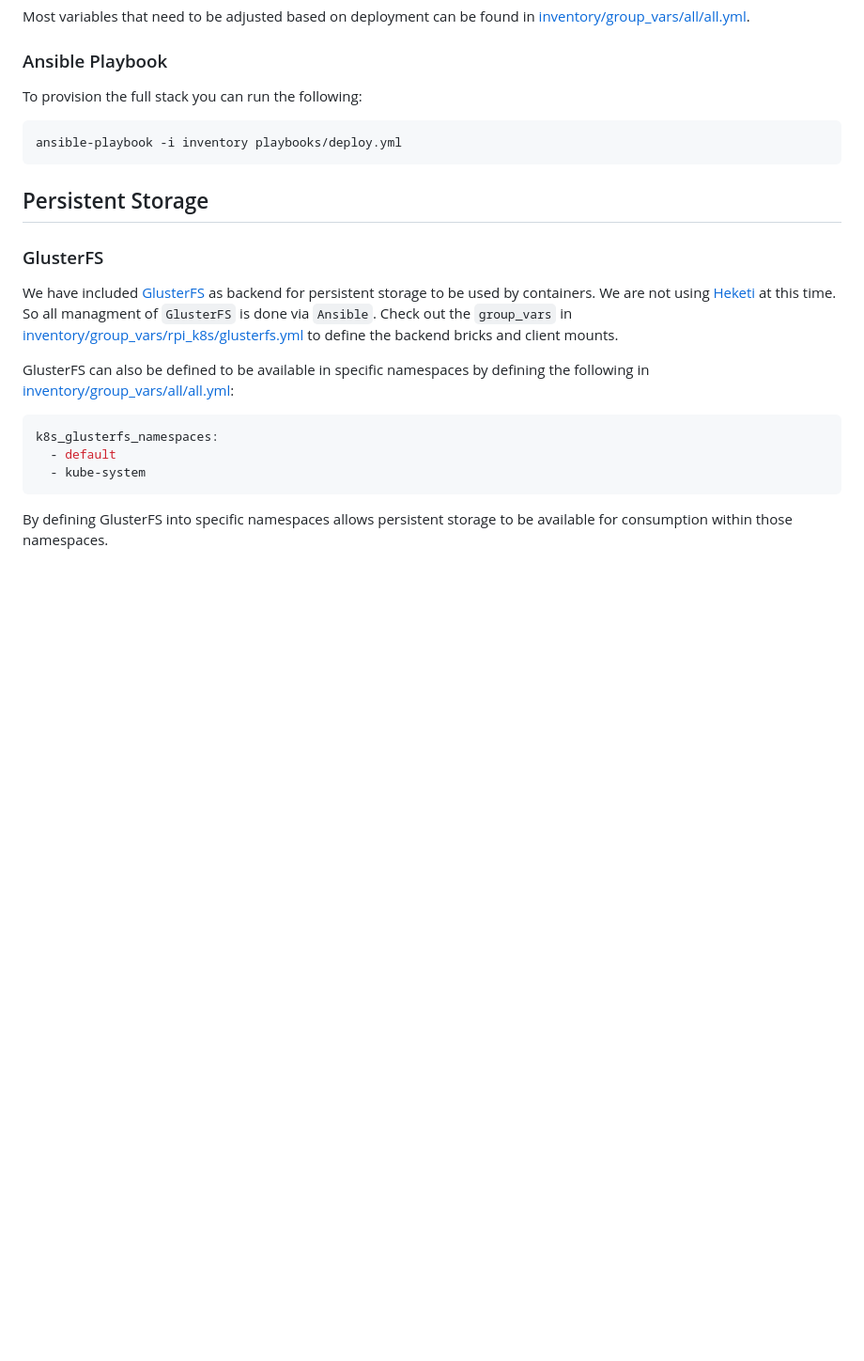
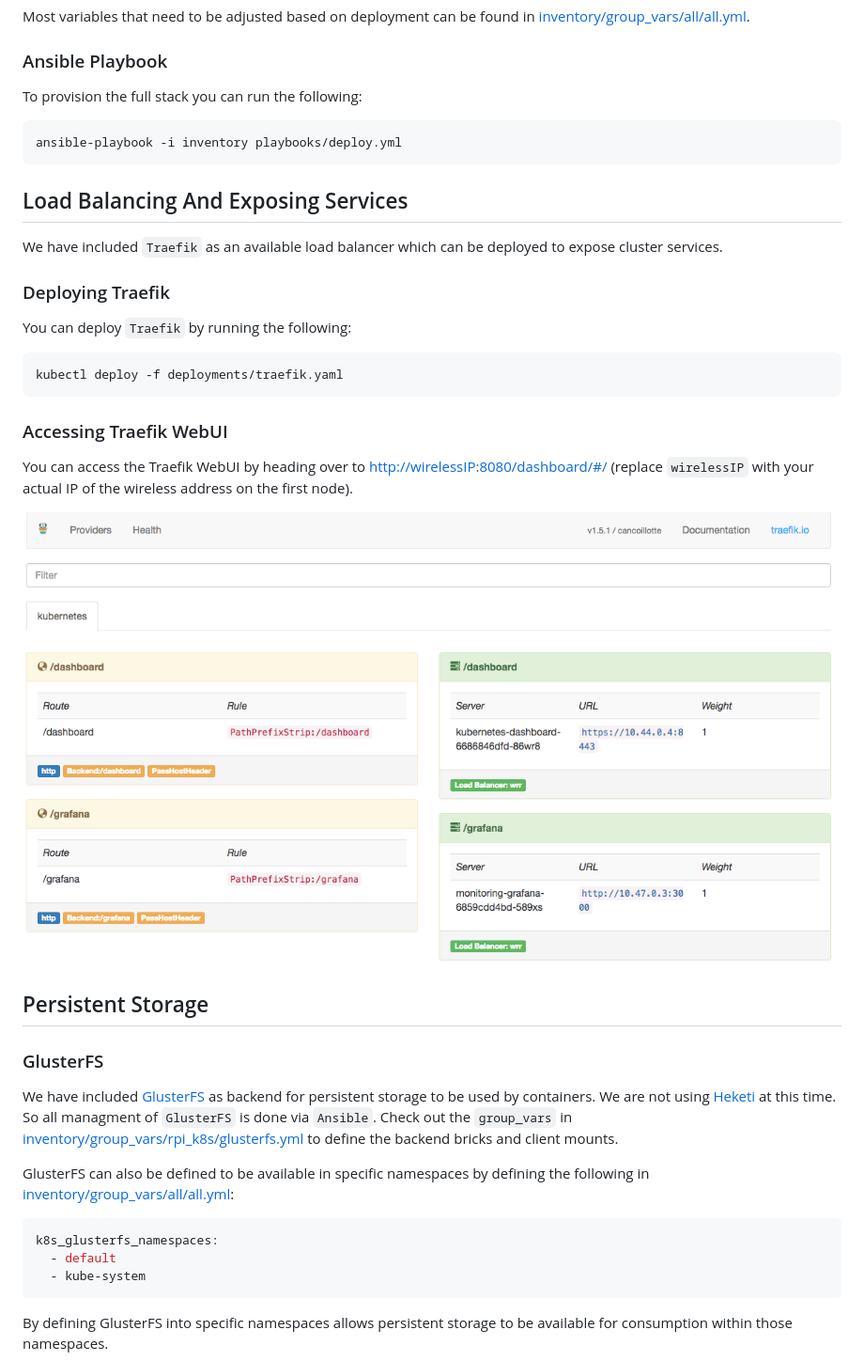
Before and after one commit to mrlesmithjr/ansible-rpi-k8s-cluster, a Markdown page: README.md, the part around the change. Shown at 94% size. Rendered like a GitHub page; pictures changed too: images/2018/02/traefik.png (added); blank space fills up the shorter version.

Commit message:
Added info on Traefik

````diff
--- a/README.md
+++ b/README.md
@@ -238,6 +238,26 @@ To provision the full stack you can run the following:
 ansible-playbook -i inventory playbooks/deploy.yml
 ```
 
+## Load Balancing And Exposing Services
+
+We have included `Traefik` as an available load balancer which can be deployed
+to expose cluster services.
+
+### Deploying Traefik
+
+You can deploy `Traefik` by running the following:
+
+```bash
+kubectl deploy -f deployments/traefik.yaml
+```
+
+### Accessing Traefik WebUI
+
+You can access the Traefik WebUI by heading over to <http://wirelessIP:8080/dashboard/#/>
+(replace `wirelessIP` with your actual IP of the wireless address on the first node).
+
+![Traefik](images/2018/02/traefik.png)
+
 ## Persistent Storage
 
 ### GlusterFS
````
